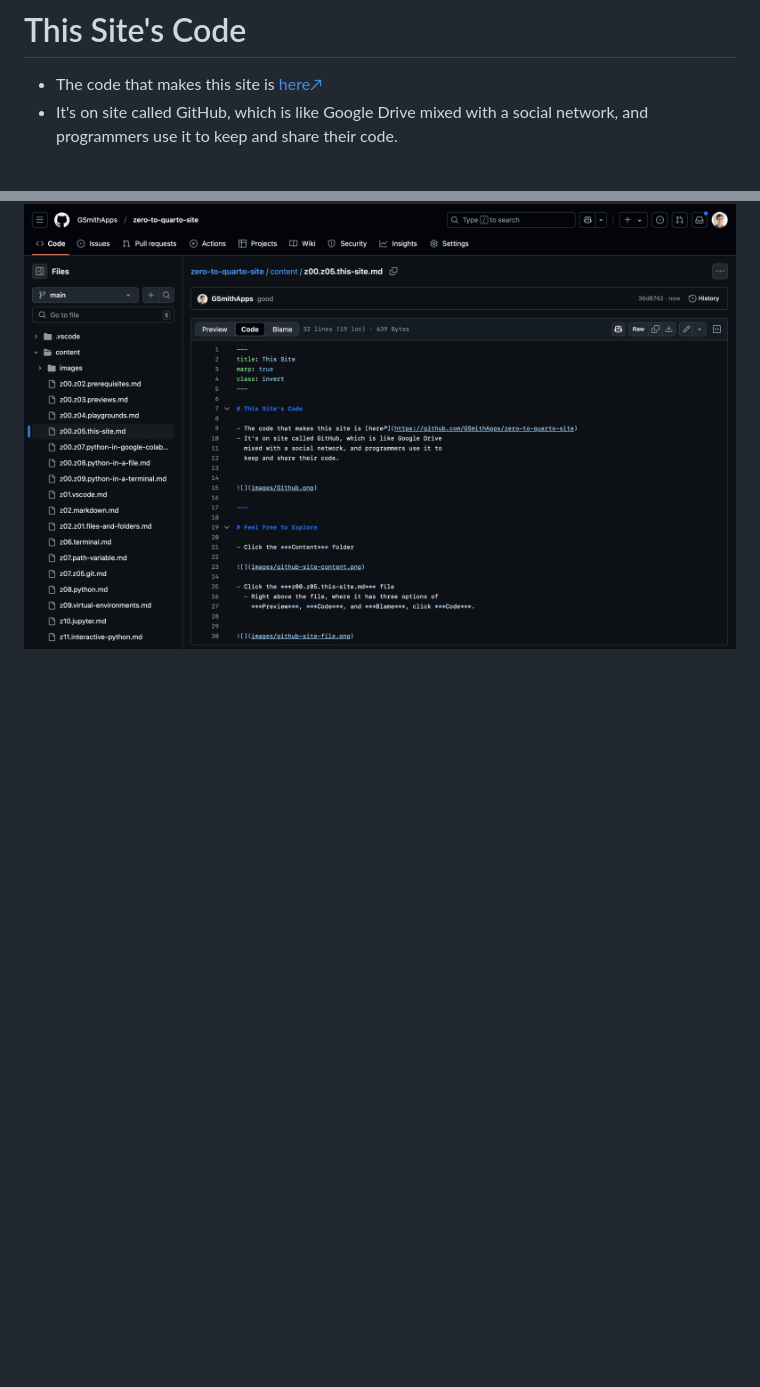
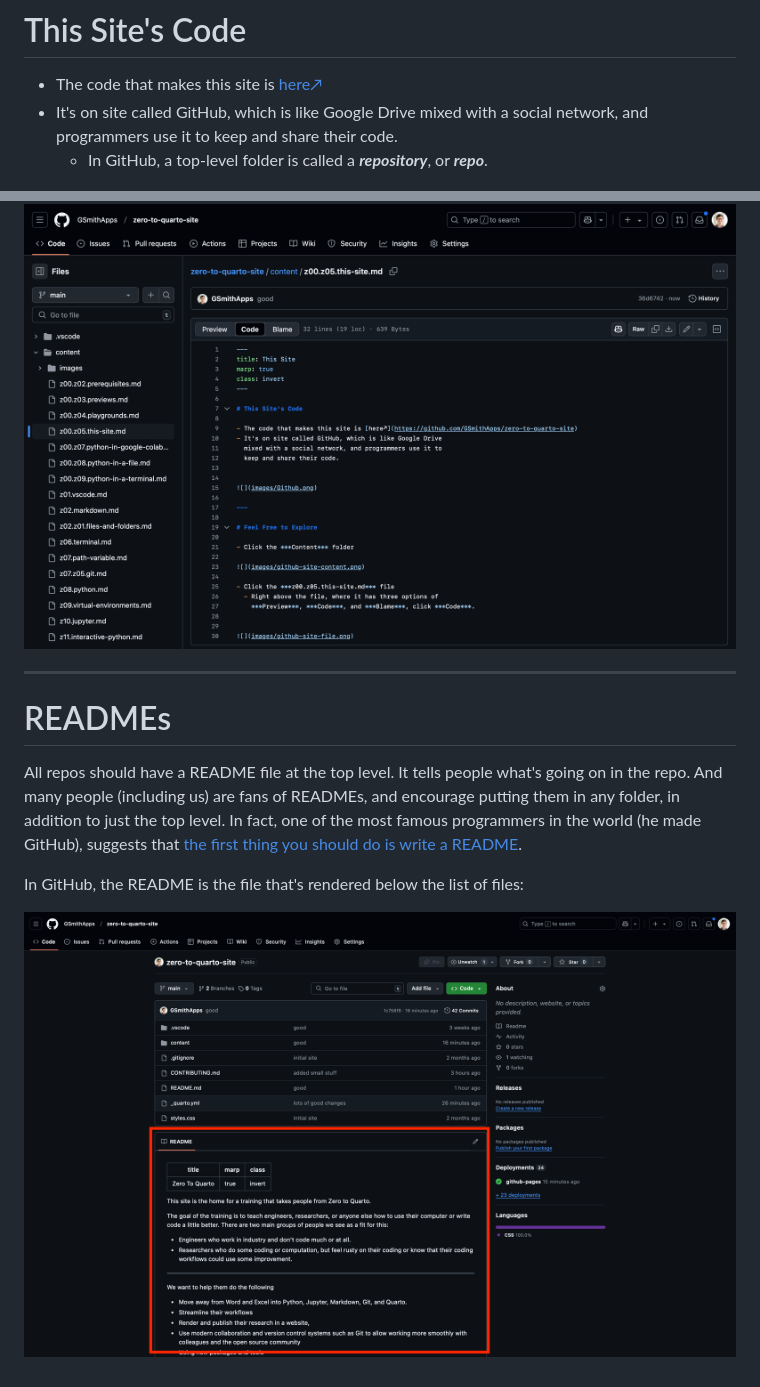
Before and after one commit to GSmithApps/zero-to-quarto-site, a Markdown page: content/z00.z05.this-site.md, 2 parts joined by grey strips. GitHub-like rendering; pictures changed too: content/images/readme.png (added); blank space fills up the shorter version.

```diff
--- a/content/z00.z05.this-site.md
+++ b/content/z00.z05.this-site.md
@@ -10,7 +10,7 @@ class: invert
 - It's on site called GitHub, which is like Google Drive
   mixed with a social network, and programmers use it to
   keep and share their code.
-
+  - In GitHub, a top-level folder is called a ***repository***, or ***repo***.
 
 ![](images/Github.png)
 
@@ -30,3 +30,22 @@ class: invert
 
 
 ![](images/github-site-file.png)
+
+---
+
+# READMEs
+
+
+All repos should have a README file at the top level.
+It tells people what's going on in the repo.
+And many people (including us) are fans
+of READMEs, and encourage putting them in any folder,
+in addition to just the top level.
+In fact, one of the most famous programmers in the world
+(he made GitHub), suggests that [the first thing you
+should do is write a README](https://tom.preston-werner.com/2010/08/23/readme-driven-development).
+
+In GitHub, the README is the file that's rendered below
+the list of files:
+
+![](images/readme.png)
```
Also changed, not shown: content/README.md (added, +16 -0 lines), content/images/README.md (added, +2 -0 lines).
